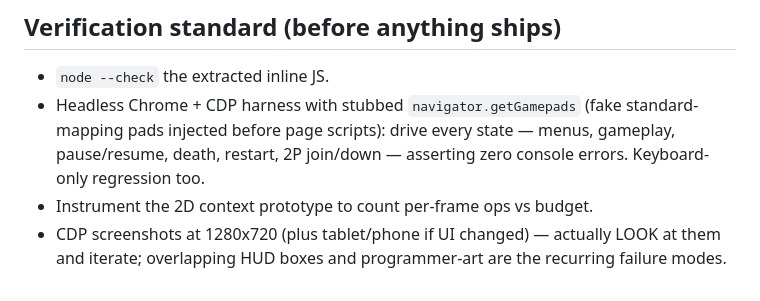
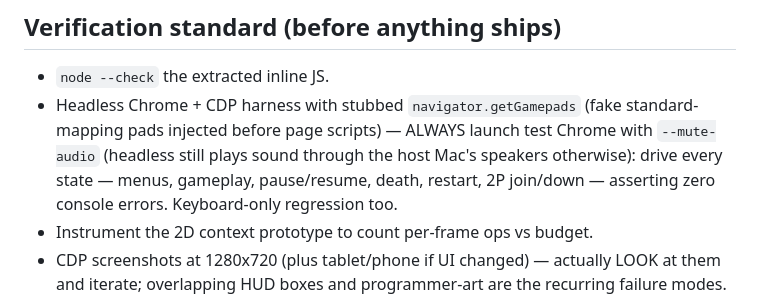
Before and after one commit to jbstephens/stephensarcade, a Markdown page: CLAUDE.md, the part around the change. GitHub-like rendering.

Commit message:
Playbook: test Chrome must launch with --mute-audio
Co-Authored-By: Claude Fable 5 <noreply@anthropic.com>

```diff
--- a/CLAUDE.md
+++ b/CLAUDE.md
@@ -63,8 +63,9 @@ count. Use the `/new-game` skill for the full checklist.
 
 - `node --check` the extracted inline JS.
 - Headless Chrome + CDP harness with stubbed `navigator.getGamepads`
-  (fake standard-mapping pads injected before page scripts): drive every
-  state — menus, gameplay, pause/resume, death, restart, 2P join/down —
+  (fake standard-mapping pads injected before page scripts) — ALWAYS
+  launch test Chrome with `--mute-audio` (headless still plays sound
+  through the host Mac's speakers otherwise): drive every state — menus, gameplay, pause/resume, death, restart, 2P join/down —
   asserting zero console errors. Keyboard-only regression too.
 - Instrument the 2D context prototype to count per-frame ops vs budget.
 - CDP screenshots at 1280x720 (plus tablet/phone if UI changed) — actually
```
